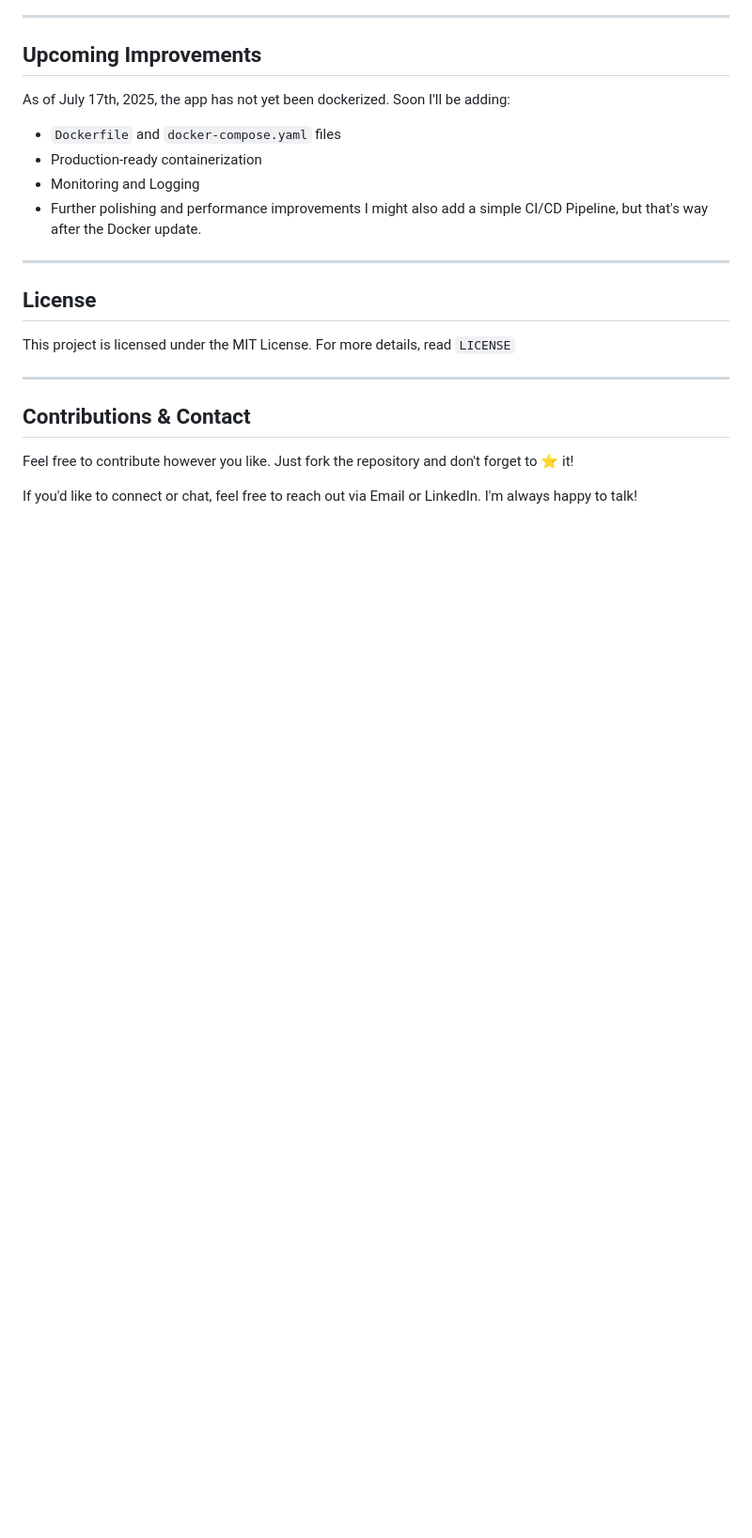
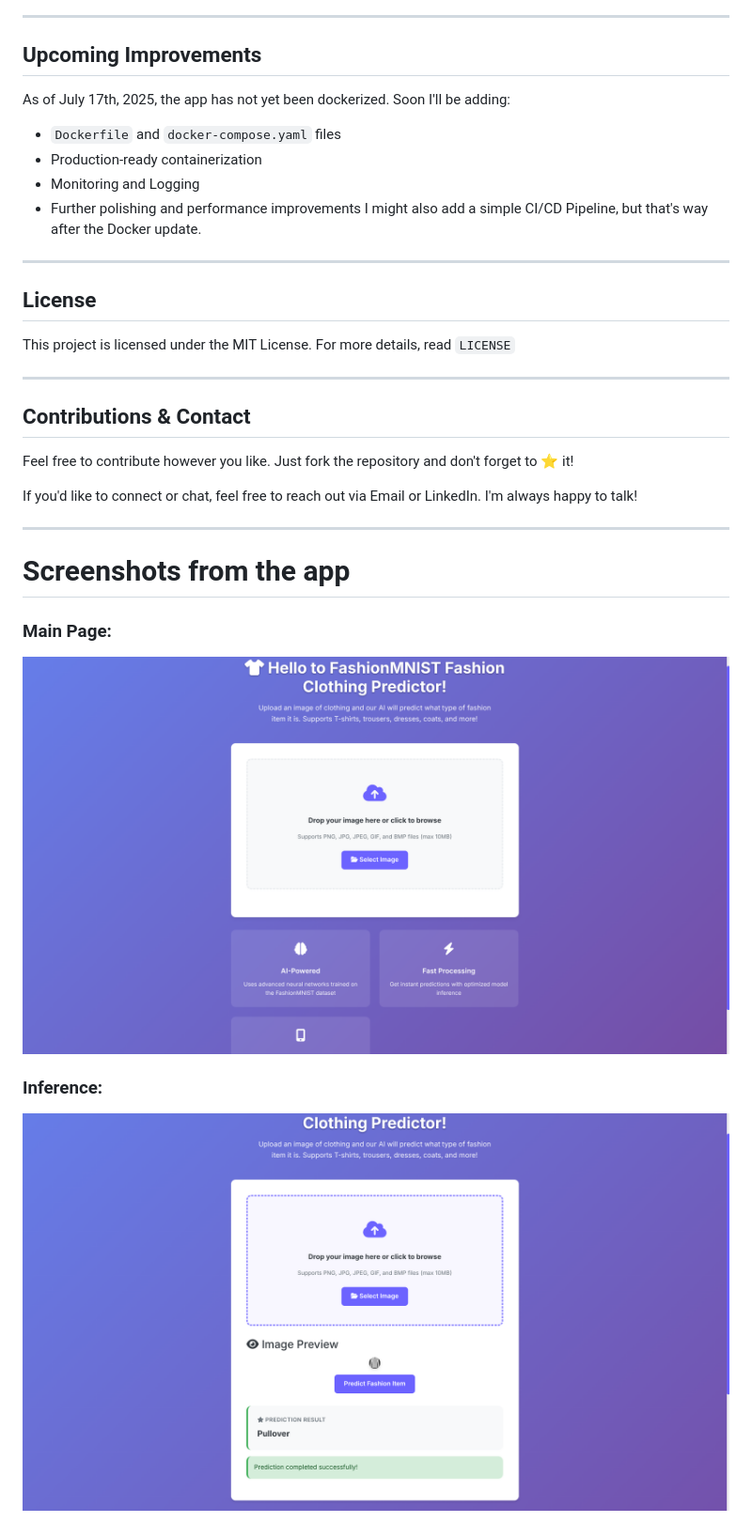
Before and after one commit to MarwanMohammed2500/End-to-End-MLOps-Pipeline-Deep-Learning-Deployment, a Markdown page: README.md, the part around the change. Shown: that part at 94% size. Rendered like a GitHub page; pictures changed too: Screenshots/inference.png (added), Screenshots/main_page.png (added); blank space fills up the shorter version.

```diff
--- a/README.md
+++ b/README.md
@@ -131,3 +131,11 @@ This project is licensed under the MIT License. For more details, read `LICENSE`
 Feel free to contribute however you like. Just fork the repository and don't forget to ⭐ it!
 
 If you'd like to connect or chat, feel free to reach out via Email or LinkedIn. I'm always happy to talk!
+
+---
+# Screenshots from the app
+### Main Page:
+![Main Page](Screenshots/main_page.png "Main Page")
+
+### Inference:
+![Inference](Screenshots/inference.png "Inference")
```
